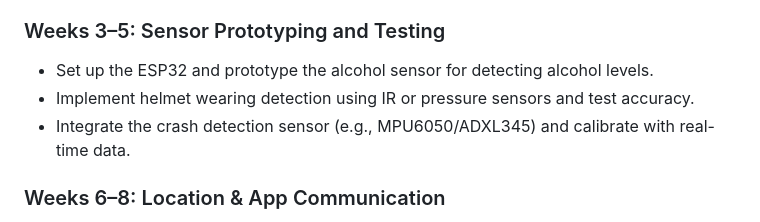
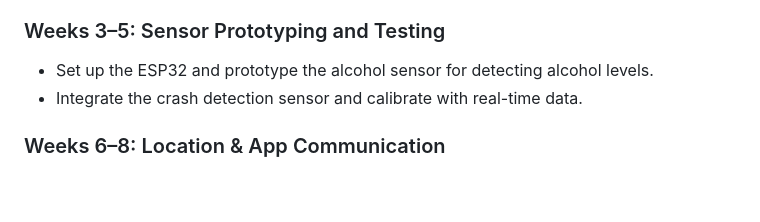
Before and after one commit to suwasthi/Smart-helmet-safety-system, a Markdown page: README.md, the part around the change. Drawn GitHub-style; blank space fills up the shorter version.

```diff
--- a/README.md
+++ b/README.md
@@ -59,8 +59,7 @@ This project enhances rider safety by integrating advanced sensors and communica
 
 ### Weeks 3–5: Sensor Prototyping and Testing
 - Set up the ESP32 and prototype the alcohol sensor for detecting alcohol levels.
-- Implement helmet wearing detection using IR or pressure sensors and test accuracy.
-- Integrate the crash detection sensor (e.g., MPU6050/ADXL345) and calibrate with real-time data.
+- Integrate the crash detection sensor and calibrate with real-time data.
 
 ### Weeks 6–8: Location & App Communication
 - Interface the GPS module and validate accurate location tracking.
```
